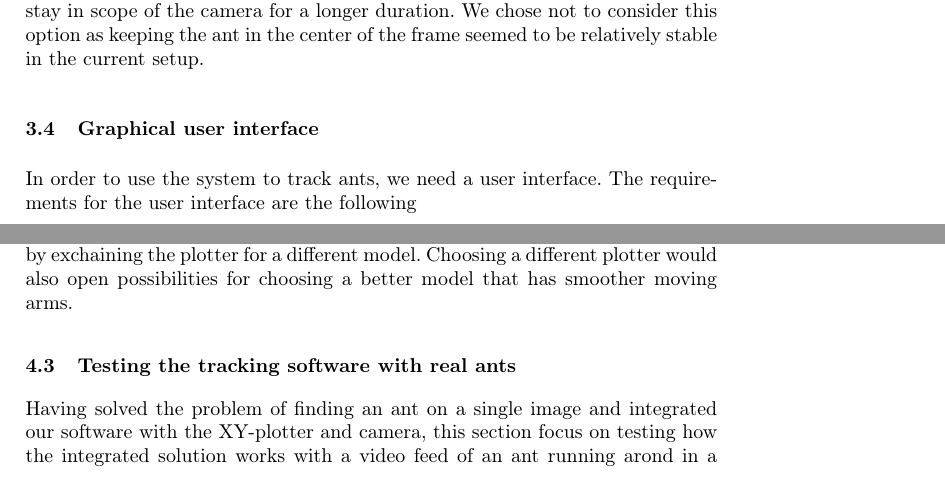
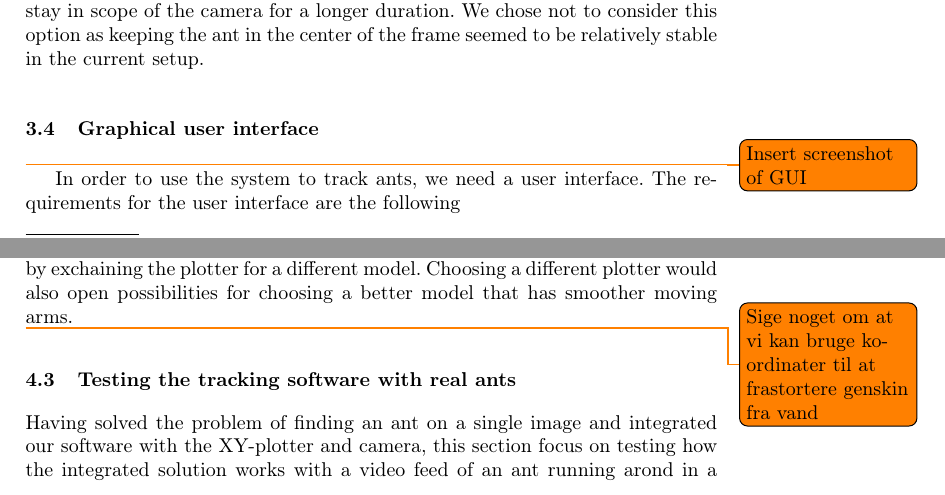
Before and after one commit to Aaes/TermiteTracker, a LaTeX thesis (Report/Report.tex, which reads Report/GUI.tex, Report/Reflection.tex): two parts of pages 27 and 31 of 40, joined at a grey line, cut so that both start at the same text. Compiled offline with pdfLaTeX.

Commit message:
GUI corrections

```diff
--- a/Report/GUI.tex
+++ b/Report/GUI.tex
@@ -1,6 +1,8 @@
 %!TEX root = Report.tex
 
 \subsection{Graphical user interface}
+
+\todo{Insert screenshot of GUI}
 
 In order to use the system to track ants, we need a user interface. The requirements for the user interface are the following
 
--- a/Report/Reflection.tex
+++ b/Report/Reflection.tex
@@ -8,3 +8,6 @@ Using a mobile camera is a requirement because users would potentially like to b
 On the positive side, using only an overhead camera would get rid of the mechanical "wiggles" that cause the frames to become blurry, remove sounds that might affect the behavior of the ant and remove shadows from the mobile camera on the plotter table. Furthermore, it will increase (but not remove) the upper bound we need to put on processing time per frame as there is no mobile camera to lose track of the ant between frames. With only an overhead camera, it would even be possible to do tracking based on   video files instead of a live camera input and thus eliminate all bounds on processing time (because all frames would be recorded beforehand). \\
 
 Reducing the sounds from the plotter is also something we could have achieved by exchaining the plotter for a different model. Choosing a different plotter would also open possibilities for choosing a better model that has smoother moving arms.
+
+
+\todo{Sige noget om at vi kan bruge koordinater til at frastortere genskin fra vand}
```
